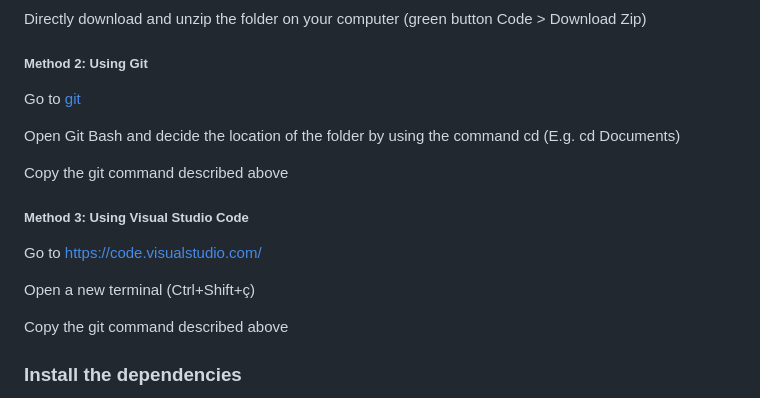
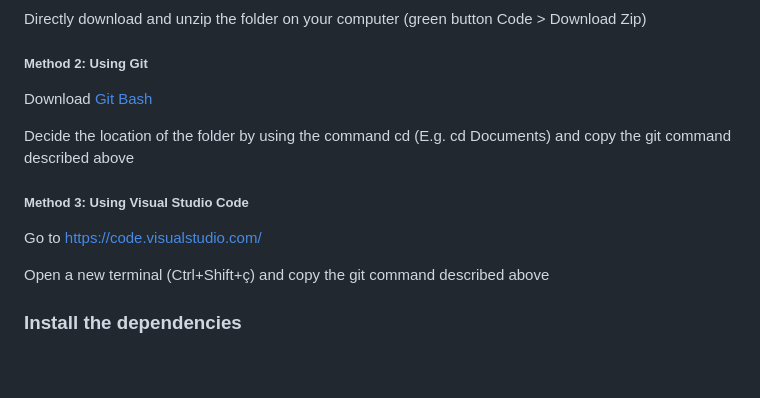
Before and after one commit to robustcircuit/now-workshop, a Markdown page: README.md, the part around the change. Rendered like a GitHub page; blank space fills up the shorter version.

```diff
--- a/README.md
+++ b/README.md
@@ -37,20 +37,16 @@ Directly download and unzip the folder on your computer (green button Code > Dow
 
 ##### Method 2: Using Git
 
-Go to [git](https://git-scm.com/)
+Download [Git Bash](https://git-scm.com/)
 
-Open Git Bash and decide the location of the folder by using the command cd (E.g. cd Documents)
-
-Copy the git command described above
+Decide the location of the folder by using the command cd (E.g. cd Documents) and copy the git command described above
 
 
 ##### Method 3: Using Visual Studio Code
 
 Go to [https://code.visualstudio.com/](https://code.visualstudio.com/)
 
-Open a new terminal (Ctrl+Shift+ç)
-
-Copy the git command described above
+Open a new terminal (Ctrl+Shift+ç) and copy the git command described above
 
 
 ### Install the dependencies
```
